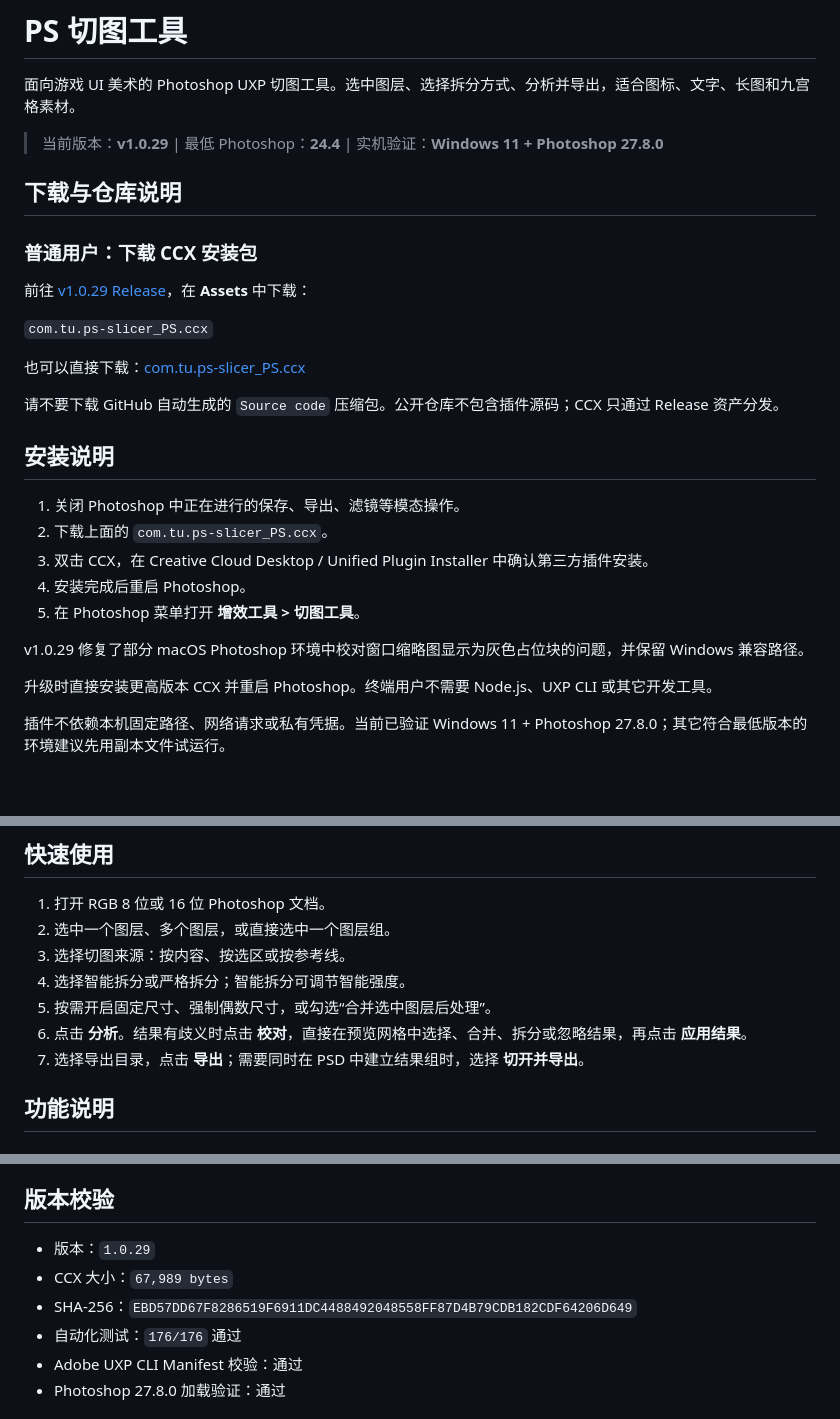
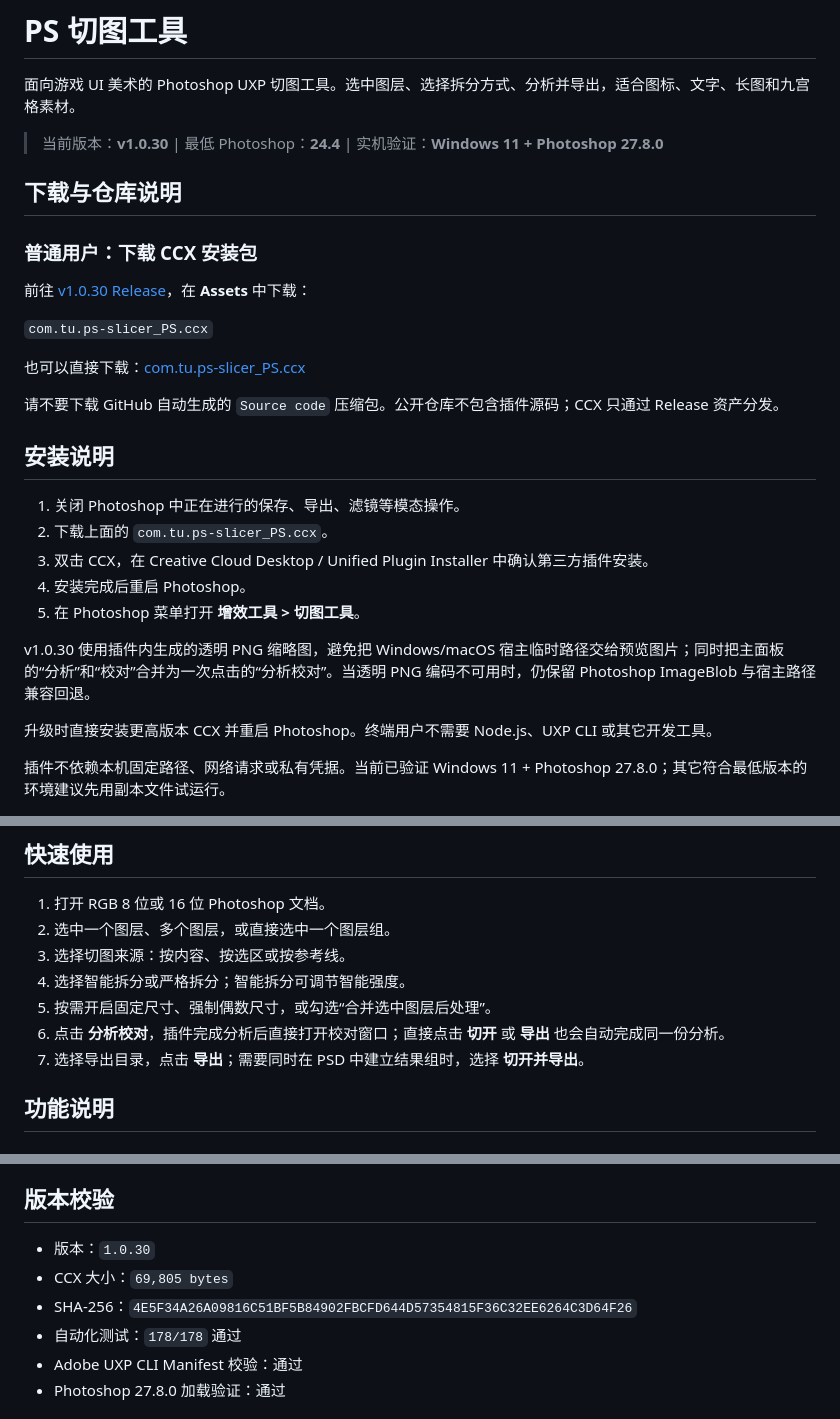
Before and after one commit to Homer79980/ps-slicer-releases, a Markdown page: README.md, 3 parts joined by grey strips. Rendered like a GitHub page; blank space fills up the shorter version.

Commit message:
docs: publish v1.0.30 release notes

```diff
--- a/README.md
+++ b/README.md
@@ -2,13 +2,13 @@
 
 面向游戏 UI 美术的 Photoshop UXP 切图工具。选中图层、选择拆分方式、分析并导出，适合图标、文字、长图和九宫格素材。
 
-> 当前版本：**v1.0.29**  |  最低 Photoshop：**24.4**  |  实机验证：**Windows 11 + Photoshop 27.8.0**
+> 当前版本：**v1.0.30**  |  最低 Photoshop：**24.4**  |  实机验证：**Windows 11 + Photoshop 27.8.0**
 
 ## 下载与仓库说明
 
 ### 普通用户：下载 CCX 安装包
 
-前往 [v1.0.29 Release](https://github.com/Homer79980/ps-slicer-releases/releases/tag/v1.0.29)，在 **Assets** 中下载：
+前往 [v1.0.30 Release](https://github.com/Homer79980/ps-slicer-releases/releases/tag/v1.0.30)，在 **Assets** 中下载：
 
 `com.tu.ps-slicer_PS.ccx`
 
@@ -24,7 +24,7 @@
 4. 安装完成后重启 Photoshop。
 5. 在 Photoshop 菜单打开 **增效工具 > 切图工具**。
 
-v1.0.29 修复了部分 macOS Photoshop 环境中校对窗口缩略图显示为灰色占位块的问题，并保留 Windows 兼容路径。
+v1.0.30 使用插件内生成的透明 PNG 缩略图，避免把 Windows/macOS 宿主临时路径交给预览图片；同时把主面板的“分析”和“校对”合并为一次点击的“分析校对”。当透明 PNG 编码不可用时，仍保留 Photoshop ImageBlob 与宿主路径兼容回退。
 
 升级时直接安装更高版本 CCX 并重启 Photoshop。终端用户不需要 Node.js、UXP CLI 或其它开发工具。
 
@@ -43,7 +43,7 @@ v1.0.29 修复了部分 macOS Photoshop 环境中校对窗口缩略图显示为
 3. 选择切图来源：按内容、按选区或按参考线。
 4. 选择智能拆分或严格拆分；智能拆分可调节智能强度。
 5. 按需开启固定尺寸、强制偶数尺寸，或勾选“合并选中图层后处理”。
-6. 点击 **分析**。结果有歧义时点击 **校对**，直接在预览网格中选择、合并、拆分或忽略结果，再点击 **应用结果**。
+6. 点击 **分析校对**，插件完成分析后直接打开校对窗口；直接点击 **切开** 或 **导出** 也会自动完成同一份分析。
 7. 选择导出目录，点击 **导出**；需要同时在 PSD 中建立结果组时，选择 **切开并导出**。
 
 ## 功能说明
@@ -133,10 +133,10 @@ GitHub 的普通仓库文件页不会为这类较大的 MP4 自动显示播放
 
 ## 版本校验
 
-- 版本：`1.0.29`
-- CCX 大小：`67,989 bytes`
-- SHA-256：`EBD57DD67F8286519F6911DC4488492048558FF87D4B79CDB182CDF64206D649`
-- 自动化测试：`176/176` 通过
+- 版本：`1.0.30`
+- CCX 大小：`69,805 bytes`
+- SHA-256：`4E5F34A26A09816C51BF5B84902FBCFD644D57354815F36C32EE6264C3D64F26`
+- 自动化测试：`178/178` 通过
 - Adobe UXP CLI Manifest 校验：通过
 - Photoshop 27.8.0 加载验证：通过
 
```
Also changed, not shown: other parts of README.md (+1 -1 lines), CHANGELOG.md (+20 -0 lines), docs/release-notes-v1.0.30.md (added, +23 -0 lines).
